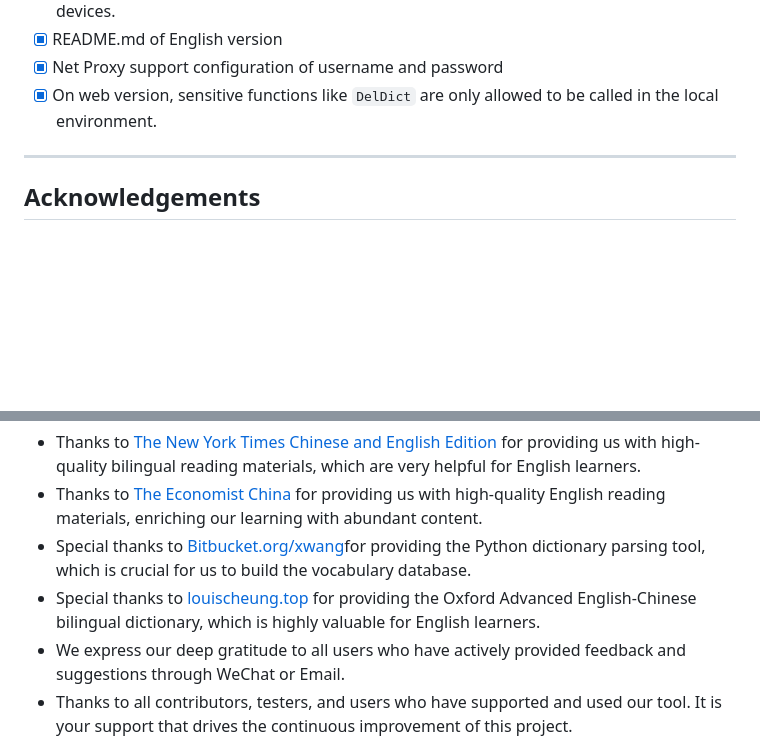
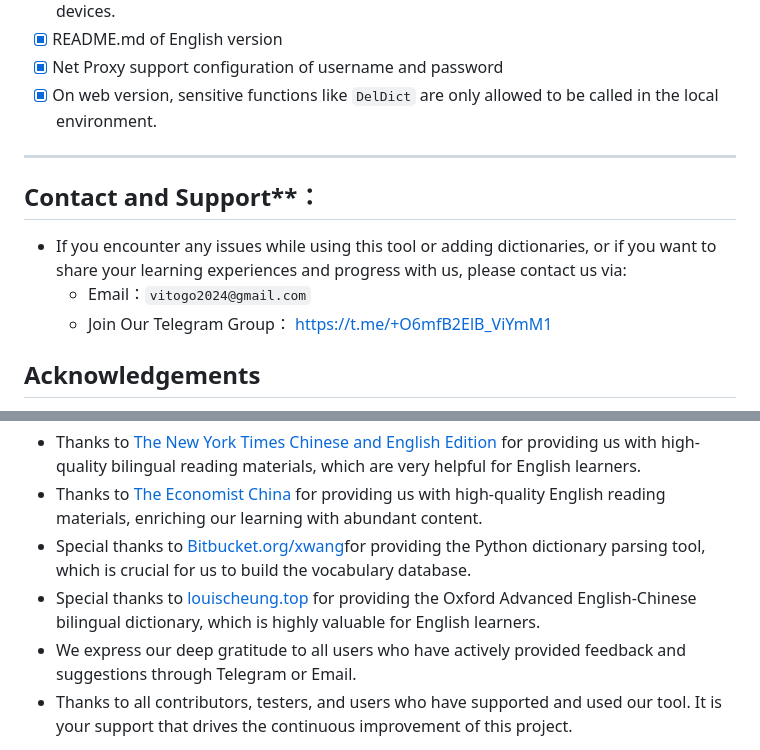
Before and after one commit to vito-go/mywords, a Markdown page: README.md, 2 parts joined by grey strips. GitHub-like rendering; blank space fills up the shorter version.

Commit message:
move contact info to readme

```diff
--- a/README.md
+++ b/README.md
@@ -74,6 +74,11 @@ different topics and background knowledge, comprehensively enhancing your Englis
 - [x] On web version, sensitive functions like `DelDict` are only allowed to be called in the local environment.
 ---
 
+## Contact and Support**：
+- If you encounter any issues while using this tool or adding dictionaries, or if you want to share your learning experiences and progress with us, please contact us via:
+    - Email：`vitogo2024@gmail.com`
+    - Join Our Telegram Group： https://t.me/+O6mfB2ElB_ViYmM1
+
 ## Acknowledgements
 
 We sincerely thank the following individuals and organizations for their support and contributions to this project:
@@ -82,7 +87,7 @@ We sincerely thank the following individuals and organizations for their support
 - Thanks to  [The Economist China ](https://www.economist.com/topics/china) for providing us with high-quality English reading materials, enriching our learning with abundant content.
 - Special thanks to [Bitbucket.org/xwang](https://bitbucket.org/xwang/mdict-analysis/src/master/)for providing the Python dictionary parsing tool, which is crucial for us to build the vocabulary database.
 - Special thanks to [louischeung.top](http://louischeung.top:225/mdict%E8%AF%8D%E5%85%B8%E5%8C%85/)  for providing the Oxford Advanced English-Chinese bilingual dictionary, which is highly valuable for English learners.
-- We express our deep gratitude to all users who have actively provided feedback and suggestions through WeChat or Email.
+- We express our deep gratitude to all users who have actively provided feedback and suggestions through Telegram or Email.
 - Thanks to all contributors, testers, and users who have supported and used our tool. It is your support that drives the continuous improvement of this project.
 
 
```
Also changed, not shown: ADD_DICTIONARY_GUIDE_zh-hans.md (+1 -8 lines), README-zh-hans.md (+7 -1 lines).
